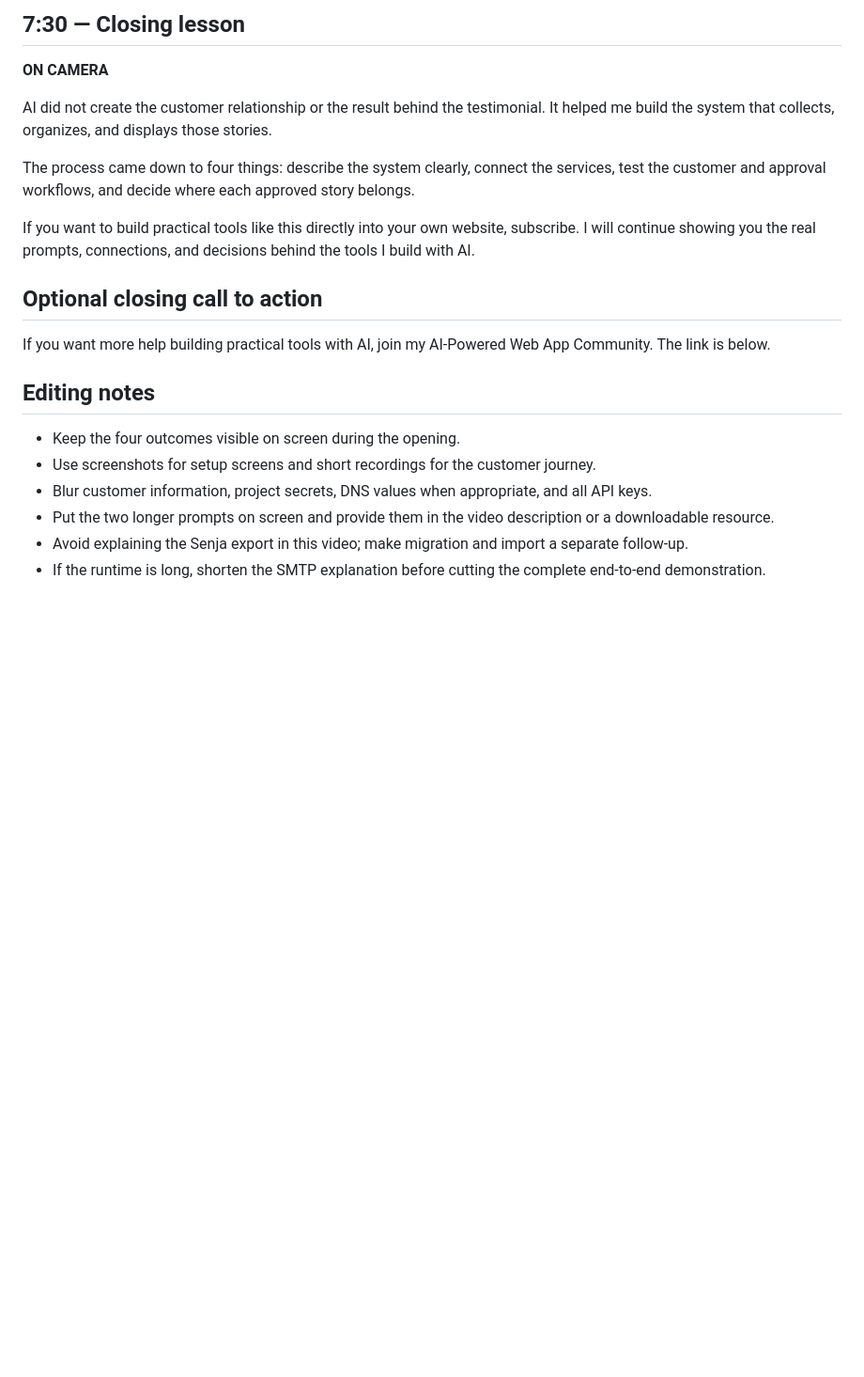
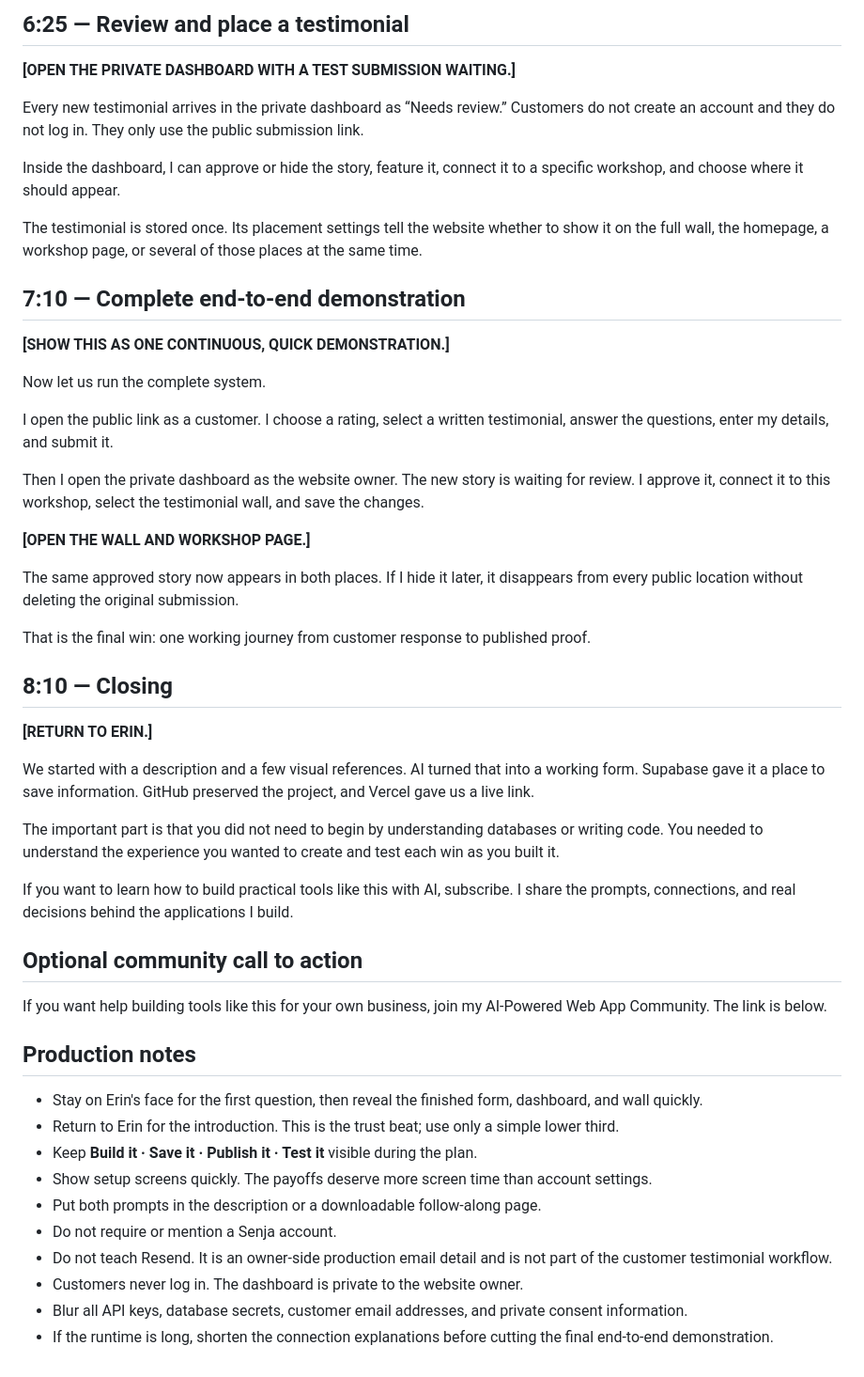
Before and after one commit to ejacques1/drerinjacques, a Markdown page: .project-notes/senja-migration/8-minute-youtube-script.md, the part around one of its changes. Shown at 94% size. GitHub-like rendering; blank space fills up the shorter version.

```diff
--- a/.project-notes/senja-migration/8-minute-youtube-script.md
+++ b/.project-notes/senja-migration/8-minute-youtube-script.md
@@ -141,23 +145,53 @@ When I refresh those pages, the approved story appears. If I hide it later, it d
 
-## 7:30 — Closing lesson
+## 6:25 — Review and place a testimonial
 
-**ON CAMERA**
+**[OPEN THE PRIVATE DASHBOARD WITH A TEST SUBMISSION WAITING.]**
 
-AI did not create the customer relationship or the result behind the testimonial. It helped me build the system that collects, organizes, and displays those stories.
+Every new testimonial arrives in the private dashboard as “Needs review.” Customers do not create an account and they do not log in. They only use the public submission link.
 
-The process came down to four things: describe the system clearly, connect the services, test the customer and approval workflows, and decide where each approved story belongs.
+Inside the dashboard, I can approve or hide the story, feature it, connect it to a specific workshop, and choose where it should appear.
 
-If you want to build practical tools like this directly into your own website, subscribe. I will continue showing you the real prompts, connections, and decisions behind the tools I build with AI.
+The testimonial is stored once. Its placement settings tell the website whether to show it on the full wall, the homepage, a workshop page, or several of those places at the same time.
 
-## Optional closing call to action
+## 7:10 — Complete end-to-end demonstration
 
-If you want more help building practical tools with AI, join my AI-Powered Web App Community. The link is below.
+**[SHOW THIS AS ONE CONTINUOUS, QUICK DEMONSTRATION.]**
 
-## Editing notes
+Now let us run the complete system.
 
-- Keep the four outcomes visible on screen during the opening.
-- Use screenshots for setup screens and short recordings for the customer journey.
-- Blur customer information, project secrets, DNS values when appropriate, and all API keys.
-- Put the two longer prompts on screen and provide them in the video description or a downloadable resource.
-- Avoid explaining the Senja export in this video; make migration and import a separate follow-up.
-- If the runtime is long, shorten the SMTP explanation before cutting the complete end-to-end demonstration.
+I open the public link as a customer. I choose a rating, select a written testimonial, answer the questions, enter my details, and submit it.
+
+Then I open the private dashboard as the website owner. The new story is waiting for review. I approve it, connect it to this workshop, select the testimonial wall, and save the changes.
+
+**[OPEN THE WALL AND WORKSHOP PAGE.]**
+
+The same approved story now appears in both places. If I hide it later, it disappears from every public location without deleting the original submission.
+
+That is the final win: one working journey from customer response to published proof.
+
+## 8:10 — Closing
+
+**[RETURN TO ERIN.]**
+
+We started with a description and a few visual references. AI turned that into a working form. Supabase gave it a place to save information. GitHub preserved the project, and Vercel gave us a live link.
+
+The important part is that you did not need to begin by understanding databases or writing code. You needed to understand the experience you wanted to create and test each win as you built it.
+
+If you want to learn how to build practical tools like this with AI, subscribe. I share the prompts, connections, and real decisions behind the applications I build.
+
+## Optional community call to action
+
+If you want help building tools like this for your own business, join my AI-Powered Web App Community. The link is below.
+
+## Production notes
+
+- Stay on Erin's face for the first question, then reveal the finished form, dashboard, and wall quickly.
+- Return to Erin for the introduction. This is the trust beat; use only a simple lower third.
+- Keep **Build it · Save it · Publish it · Test it** visible during the plan.
+- Show setup screens quickly. The payoffs deserve more screen time than account settings.
+- Put both prompts in the description or a downloadable follow-along page.
+- Do not require or mention a Senja account.
+- Do not teach Resend. It is an owner-side production email detail and is not part of the customer testimonial workflow.
+- Customers never log in. The dashboard is private to the website owner.
+- Blur all API keys, database secrets, customer email addresses, and private consent information.
+- If the runtime is long, shorten the connection explanations before cutting the final end-to-end demonstration.
```
Also changed, not shown: other parts of .project-notes/senja-migration/8-minute-youtube-script.md (+76 -72 lines).
